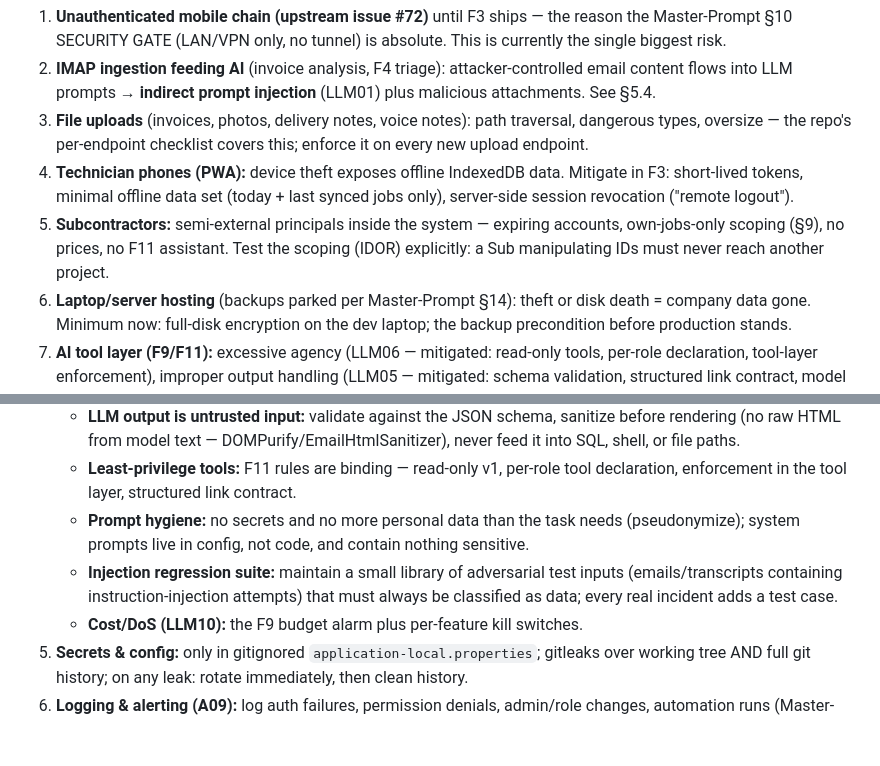
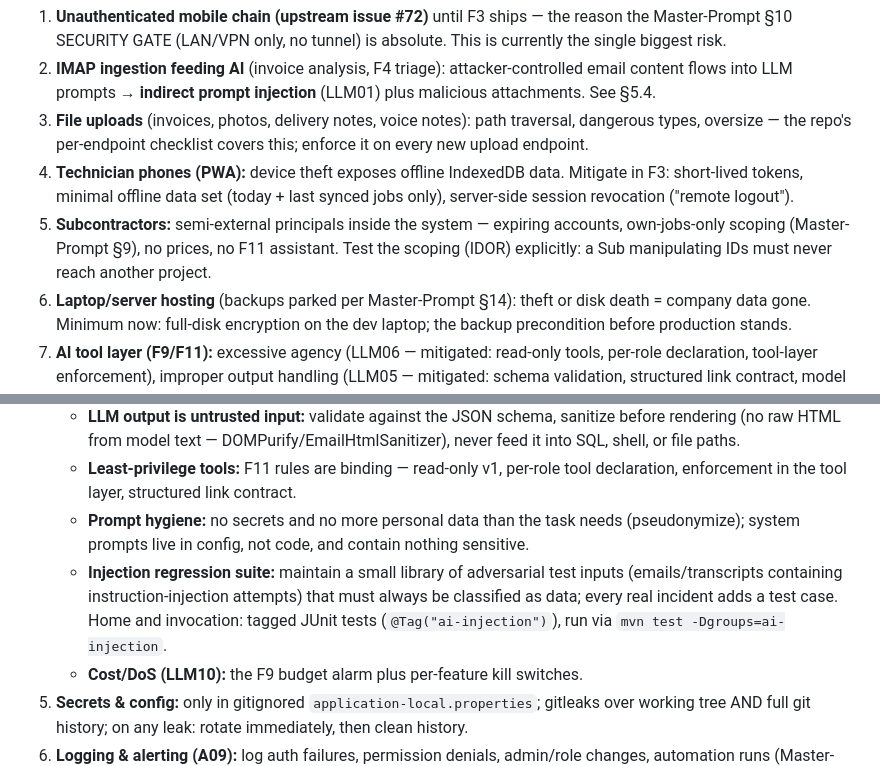
Before and after one commit to Jeff069/my-first-pr, a Markdown page: ED-Elektro/QS-Security-Prompt.md, 2 parts joined by grey strips. Rendered like a GitHub page; blank space fills up the shorter version.

```diff
--- a/ED-Elektro/QS-Security-Prompt.md
+++ b/ED-Elektro/QS-Security-Prompt.md
@@ -48,7 +48,7 @@ You are a pragmatic security engineer and QA lead for **ED-Elektro** (see Master
 2. **IMAP ingestion feeding AI** (invoice analysis, F4 triage): attacker-controlled email content flows into LLM prompts → **indirect prompt injection** (LLM01) plus malicious attachments. See §5.4.
 3. **File uploads** (invoices, photos, delivery notes, voice notes): path traversal, dangerous types, oversize — the repo's per-endpoint checklist covers this; enforce it on every new upload endpoint.
 4. **Technician phones (PWA):** device theft exposes offline IndexedDB data. Mitigate in F3: short-lived tokens, minimal offline data set (today + last synced jobs only), server-side session revocation ("remote logout").
-5. **Subcontractors:** semi-external principals inside the system — expiring accounts, own-jobs-only scoping (§9), no prices, no F11 assistant. Test the scoping (IDOR) explicitly: a Sub manipulating IDs must never reach another project.
+5. **Subcontractors:** semi-external principals inside the system — expiring accounts, own-jobs-only scoping (Master-Prompt §9), no prices, no F11 assistant. Test the scoping (IDOR) explicitly: a Sub manipulating IDs must never reach another project.
 6. **Laptop/server hosting** (backups parked per Master-Prompt §14): theft or disk death = company data gone. Minimum now: full-disk encryption on the dev laptop; the backup precondition before production stands.
 7. **AI tool layer (F9/F11):** excessive agency (LLM06 — mitigated: read-only tools, per-role declaration, tool-layer enforcement), improper output handling (LLM05 — mitigated: schema validation, structured link contract, model never emits URLs), system-prompt leakage (LLM07 — no secrets in prompts, prompts in config not code), RAG/embedding leakage (LLM08 — role-filtered retrieval before context assembly), unbounded consumption (LLM10 — F9 budget alarm).
 8. **Software supply chain (A03):** Maven/npm dependencies and upstream merges. Scan quarterly (§7); read upstream diffs before merging — the fork inherits upstream's bugs *and* its fixes.
@@ -64,7 +64,7 @@ You are a pragmatic security engineer and QA lead for **ED-Elektro** (see Master
    - **LLM output is untrusted input:** validate against the JSON schema, sanitize before rendering (no raw HTML from model text — DOMPurify/EmailHtmlSanitizer), never feed it into SQL, shell, or file paths.
    - **Least-privilege tools:** F11 rules are binding — read-only v1, per-role tool declaration, enforcement in the tool layer, structured link contract.
    - **Prompt hygiene:** no secrets and no more personal data than the task needs (pseudonymize); system prompts live in config, not code, and contain nothing sensitive.
-   - **Injection regression suite:** maintain a small library of adversarial test inputs (emails/transcripts containing instruction-injection attempts) that must always be classified as data; every real incident adds a test case.
+   - **Injection regression suite:** maintain a small library of adversarial test inputs (emails/transcripts containing instruction-injection attempts) that must always be classified as data; every real incident adds a test case. Home and invocation: tagged JUnit tests (`@Tag("ai-injection")`), run via `mvn test -Dgroups=ai-injection`.
    - **Cost/DoS (LLM10):** the F9 budget alarm plus per-feature kill switches.
 5. **Secrets & config:** only in gitignored `application-local.properties`; gitleaks over working tree AND full git history; on any leak: rotate immediately, then clean history.
 6. **Logging & alerting (A09):** log auth failures, permission denials, admin/role changes, automation runs (Master-Prompt §6.7) into the F5 audit trail; alert Admin on repeated failed logins; never log passwords, tokens, or full personal records; logs survive user-initiated chat-history deletion (content-free AI-call log, F11).
```
Also changed, not shown: other parts of ED-Elektro/QS-Security-Prompt.md (+5 -5 lines).
